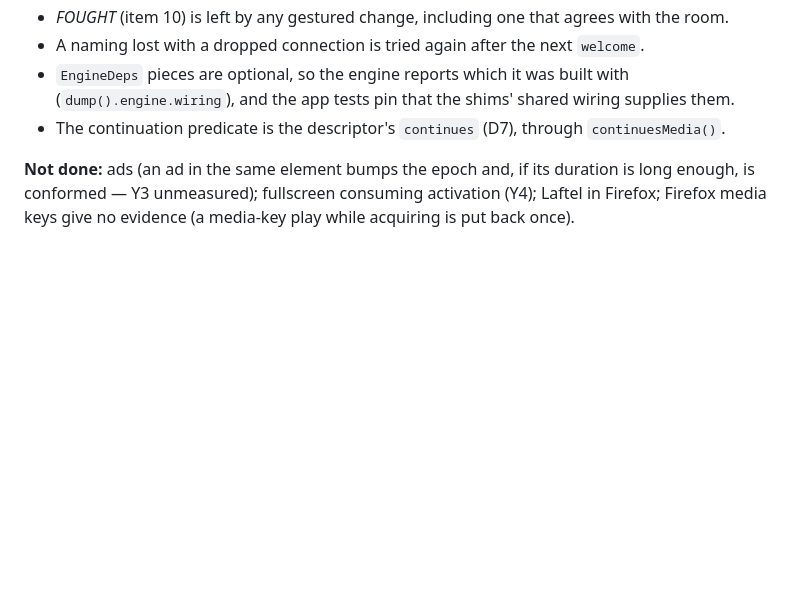
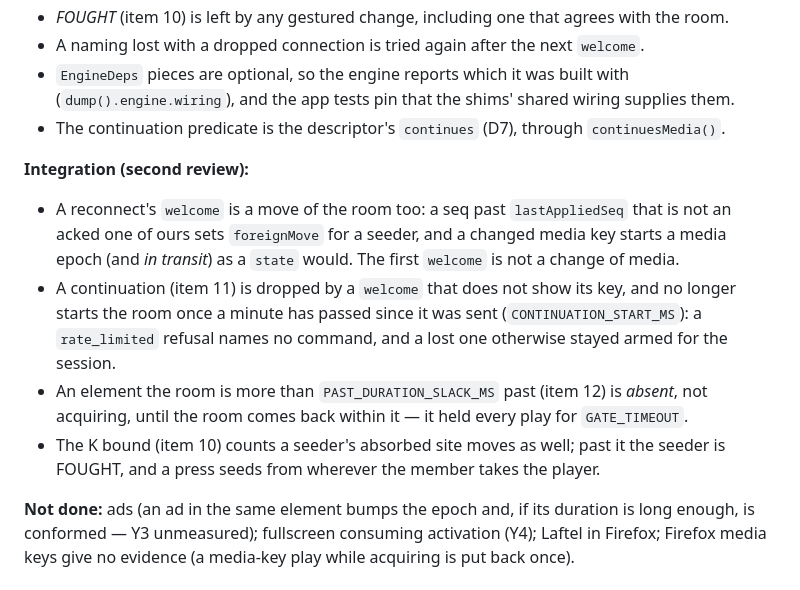
Before and after one commit to qwreey/videosync, a Markdown page: docs/design/acquire.md, the part around the change. GitHub-like rendering; blank space fills up the shorter version.

Commit message:
docs(acquire): record the second review's engine fixes
The as-built notes are what the next reader designs against; the
welcome, continuation, past-the-end and seeder-bound changes alter
items 7, 10, 11 and 12 as written.

Co-Authored-By: Claude Opus 5 <noreply@anthropic.com>
Claude-Session: https://claude.ai/code/session_01VsdT6EoBRZxnpURuVo4RWH

```diff
--- a/docs/design/acquire.md
+++ b/docs/design/acquire.md
@@ -183,6 +183,19 @@ won; both on the next episode within 60 ms), where the control split them. `prob
   (`dump().engine.wiring`), and the app tests pin that the shims' shared wiring supplies them.
 - The continuation predicate is the descriptor's `continues` (D7), through `continuesMedia()`.
 
+**Integration (second review):**
+
+- A reconnect's `welcome` is a move of the room too: a seq past `lastAppliedSeq` that is not an
+  acked one of ours sets `foreignMove` for a seeder, and a changed media key starts a media epoch
+  (and *in transit*) as a `state` would. The first `welcome` is not a change of media.
+- A continuation (item 11) is dropped by a `welcome` that does not show its key, and no longer
+  starts the room once a minute has passed since it was sent (`CONTINUATION_START_MS`): a
+  `rate_limited` refusal names no command, and a lost one otherwise stayed armed for the session.
+- An element the room is more than `PAST_DURATION_SLACK_MS` past (item 12) is *absent*, not
+  acquiring, until the room comes back within it — it held every play for `GATE_TIMEOUT`.
+- The K bound (item 10) counts a seeder's absorbed site moves as well; past it the seeder is
+  FOUGHT, and a press seeds from wherever the member takes the player.
+
 **Not done:** ads (an ad in the same element bumps the epoch and, if its duration is long enough,
 is conformed — Y3 unmeasured); fullscreen consuming activation (Y4); Laftel in Firefox; Firefox
 media keys give no evidence (a media-key play while acquiring is put back once).
```
